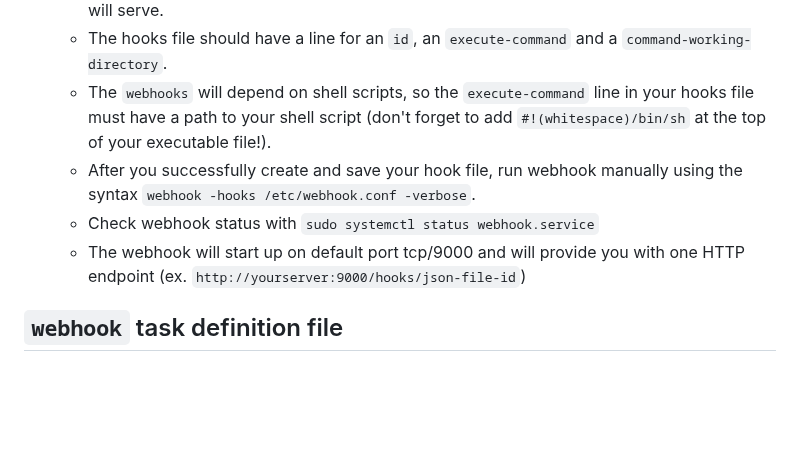
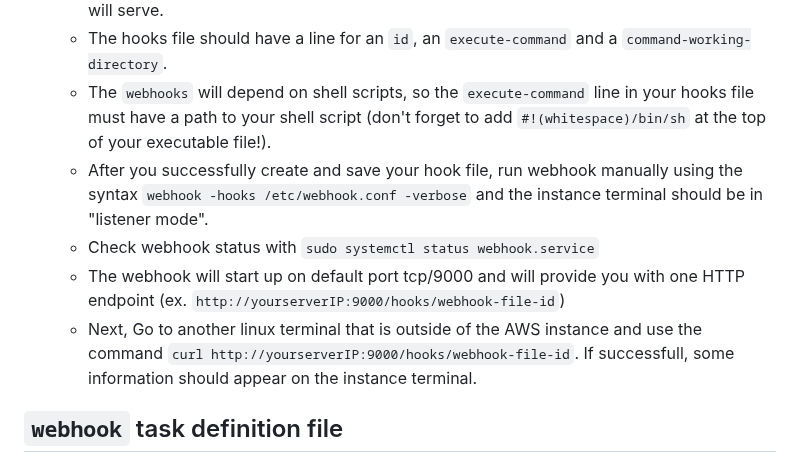
Before and after one commit to WSU-kduncan/3120-cicd-iwatsukikevin, a Markdown page: README-CD.MD, the part around the change. Rendered like a GitHub page; blank space fills up the shorter version.

```diff
--- a/README-CD.MD
+++ b/README-CD.MD
@@ -38,9 +38,10 @@
   - Create an empty file in `/etc/webhook.conf`. This file will contain an array of hooks `webhook` will serve.
   - The hooks file should have a line for an `id`, an `execute-command` and a `command-working-directory`.
   - The `webhooks` will depend on shell scripts, so the `execute-command` line in your hooks file must have a path to your shell script (don't forget to add `#!(whitespace)/bin/sh` at the top of your executable file!).
-  - After you successfully create and save your hook file, run webhook manually using the syntax `webhook -hooks /etc/webhook.conf -verbose`.
+  - After you successfully create and save your hook file, run webhook manually using the syntax `webhook -hooks /etc/webhook.conf -verbose` and the instance terminal should be in "listener mode".
   - Check webhook status with `sudo systemctl status webhook.service`
-  - The webhook will start up on default port tcp/9000 and will provide you with one HTTP endpoint (ex. `http://yourserver:9000/hooks/json-file-id`)
+  - The webhook will start up on default port tcp/9000 and will provide you with one HTTP endpoint (ex. `http://yourserverIP:9000/hooks/webhook-file-id`)
+  - Next, Go to another linux terminal that is outside of the AWS instance and use the command `curl http://yourserverIP:9000/hooks/webhook-file-id`. If successfull, some information should appear on the instance terminal.
 ## `webhook` task definition file
 - What does my webhook do?
 - Where it should be on my instance if someone wanted to use my setup:
```
